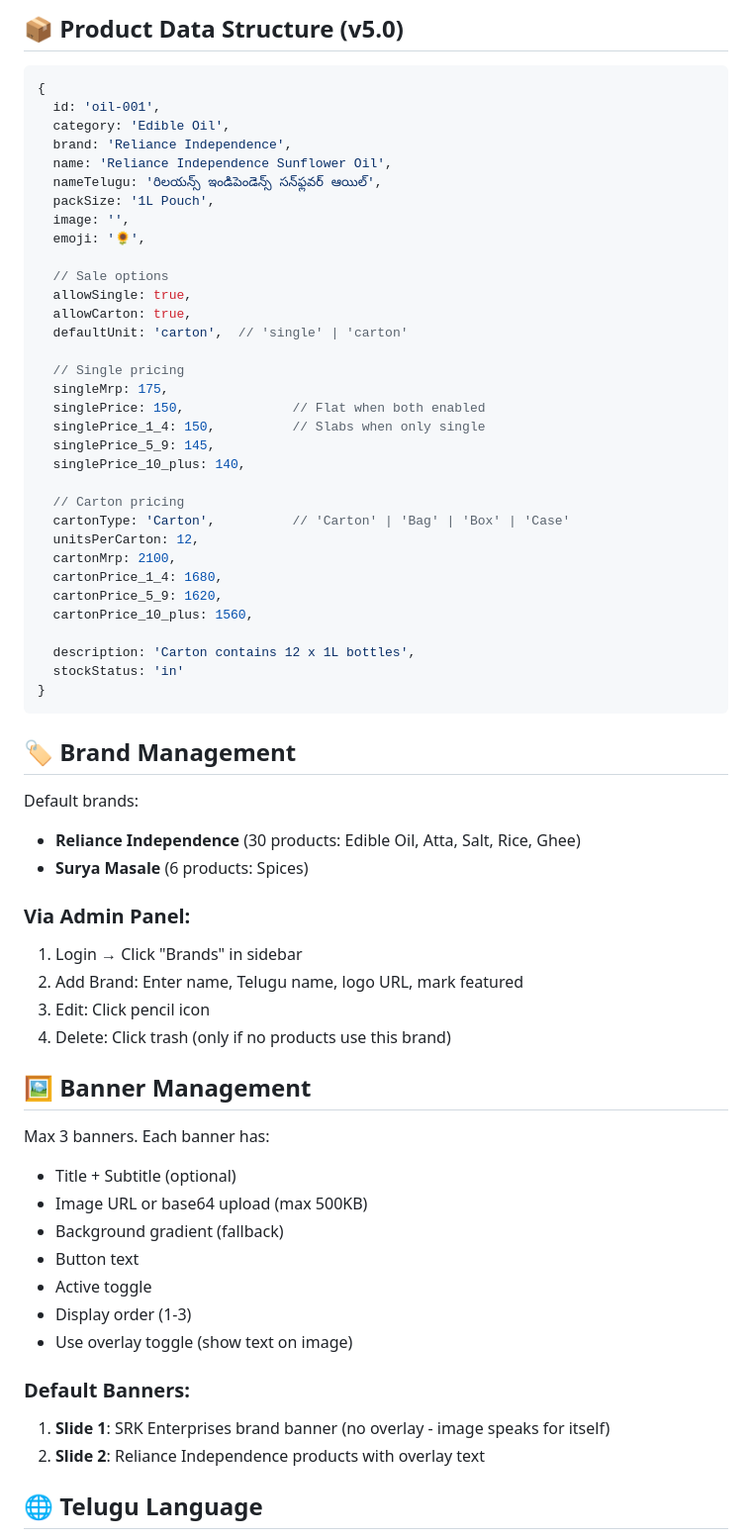
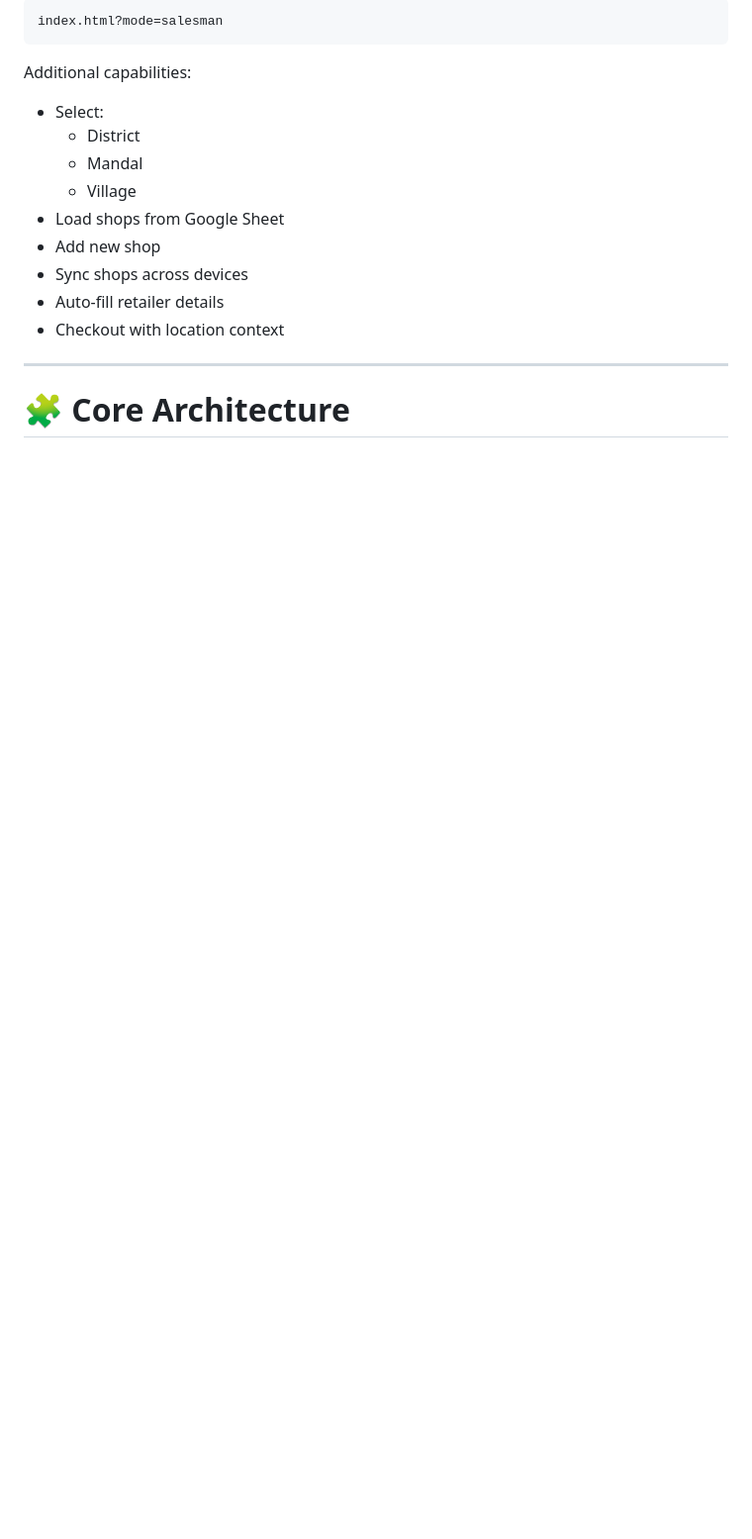
Before and after one commit to srkenterprises0452/srk0452, a Markdown page: README.md, the part around one of its changes. Shown at 99% size. Drawn GitHub-style; blank space fills up the shorter version.

````diff
--- a/README.md
+++ b/README.md
@@ -56,68 +34,21 @@ SRK_Enterprises_Portal/
 
-## 📦 Product Data Structure (v5.0)
-
-```js
-{
-  id: 'oil-001',
-  category: 'Edible Oil',
-  brand: 'Reliance Independence',
-  name: 'Reliance Independence Sunflower Oil',
-  nameTelugu: 'రిలయన్స్ ఇండిపెండెన్స్ సన్‌ఫ్లవర్ ఆయిల్',
-  packSize: '1L Pouch',
-  image: '',
-  emoji: '🌻',
-
-  // Sale options
-  allowSingle: true,
-  allowCarton: true,
-  defaultUnit: 'carton',  // 'single' | 'carton'
-
-  // Single pricing
-  singleMrp: 175,
-  singlePrice: 150,              // Flat when both enabled
-  singlePrice_1_4: 150,          // Slabs when only single
-  singlePrice_5_9: 145,
-  singlePrice_10_plus: 140,
-
-  // Carton pricing
-  cartonType: 'Carton',          // 'Carton' | 'Bag' | 'Box' | 'Case'
-  unitsPerCarton: 12,
-  cartonMrp: 2100,
-  cartonPrice_1_4: 1680,
-  cartonPrice_5_9: 1620,
-  cartonPrice_10_plus: 1560,
-
-  description: 'Carton contains 12 x 1L bottles',
-  stockStatus: 'in'
-}
+```
+index.html?mode=salesman
 ```
 
-## 🏷️ Brand Management
+Additional capabilities:
 
-Default brands:
-- **Reliance Independence** (30 products: Edible Oil, Atta, Salt, Rice, Ghee)
-- **Surya Masale** (6 products: Spices)
+* Select:
+  * District
+  * Mandal
+  * Village
+* Load shops from Google Sheet
+* Add new shop
+* Sync shops across devices
+* Auto-fill retailer details
+* Checkout with location context
 
-### Via Admin Panel:
-1. Login → Click "Brands" in sidebar
-2. Add Brand: Enter name, Telugu name, logo URL, mark featured
-3. Edit: Click pencil icon
-4. Delete: Click trash (only if no products use this brand)
+***
 
-## 🖼️ Banner Management
+# 🧩 **Core Architecture**
 
-Max 3 banners. Each banner has:
-- Title + Subtitle (optional)
-- Image URL or base64 upload (max 500KB)
-- Background gradient (fallback)
-- Button text
-- Active toggle
-- Display order (1-3)
-- Use overlay toggle (show text on image)
-
-### Default Banners:
-1. **Slide 1**: SRK Enterprises brand banner (no overlay - image speaks for itself)
-2. **Slide 2**: Reliance Independence products with overlay text
-
-## 🌐 Telugu Language
-
````
Also changed, not shown: other parts of README.md (+295 -117 lines).
